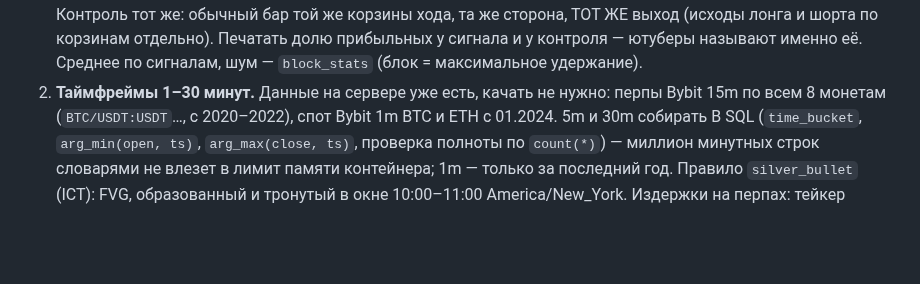
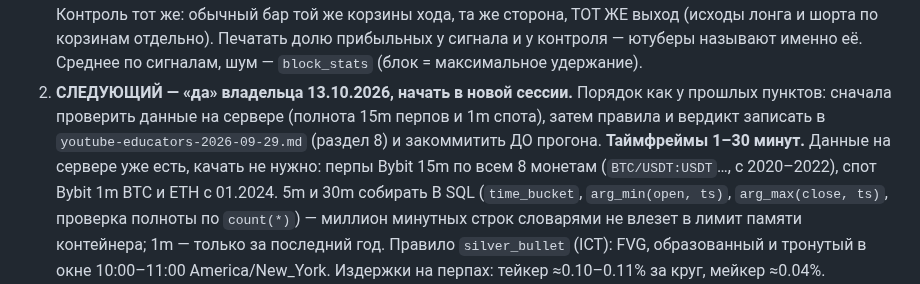
Before and after one commit to Aleksandr-Sit/crypto-trading-lab, a Markdown page: docs/research/traders-plan.md, the part around the change. Drawn GitHub-style; blank space fills up the shorter version.

Commit message:
план трейдеров: п.7-доп подпункт 2 (таймфреймы 1–30 мин) — следующий, «да» владельца 13.10
Co-Authored-By: Claude Opus 5.5 <noreply@anthropic.com>

```diff
--- a/docs/research/traders-plan.md
+++ b/docs/research/traders-plan.md
@@ -164,7 +164,10 @@ fidelity`. У CryptosMX полных правил нет: цель плавае
    корзины хода, та же сторона, ТОТ ЖЕ выход (исходы лонга и шорта по корзинам отдельно).
    Печатать долю прибыльных у сигнала и у контроля — ютуберы называют именно её.
    Среднее по сигналам, шум — `block_stats` (блок = максимальное удержание).
-2. **Таймфреймы 1–30 минут.** Данные на сервере уже есть, качать не нужно: перпы Bybit
+2. **СЛЕДУЮЩИЙ — «да» владельца 13.10.2026, начать в новой сессии.** Порядок как у прошлых
+   пунктов: сначала проверить данные на сервере (полнота 15m перпов и 1m спота), затем правила
+   и вердикт записать в `youtube-educators-2026-09-29.md` (раздел 8) и закоммитить ДО прогона.
+   **Таймфреймы 1–30 минут.** Данные на сервере уже есть, качать не нужно: перпы Bybit
    15m по всем 8 монетам (`BTC/USDT:USDT`…, с 2020–2022), спот Bybit 1m BTC и ETH с 01.2024.
    5m и 30m собирать В SQL (`time_bucket`, `arg_min(open, ts)`, `arg_max(close, ts)`,
    проверка полноты по `count(*)`) — миллион минутных строк словарями не влезет в лимит
```
